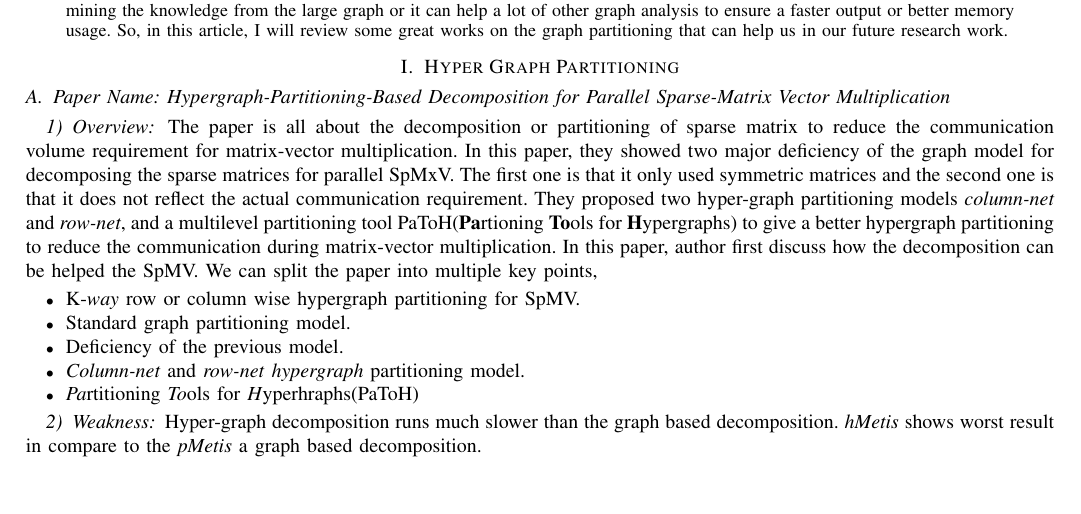
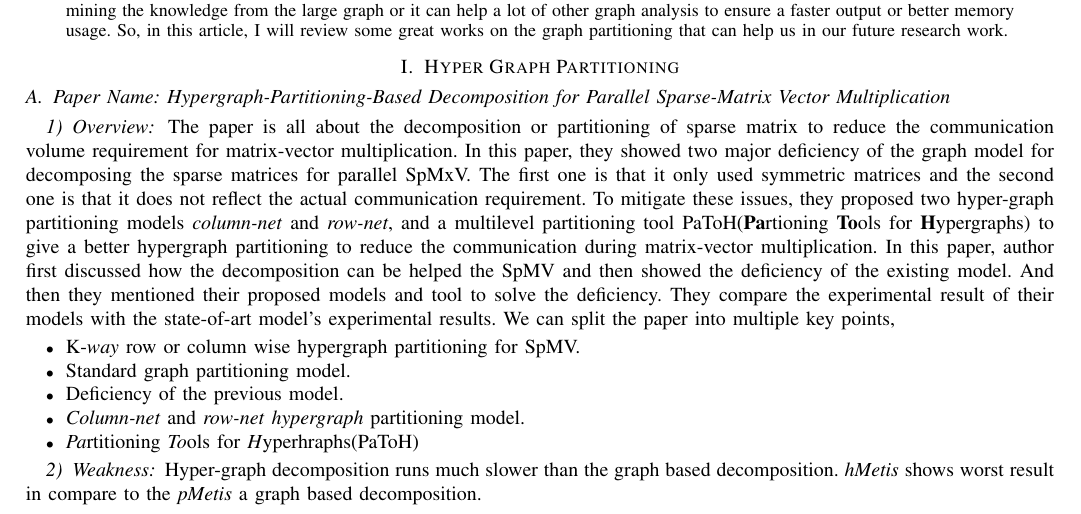
Before and after one commit to marufdsi/ResearchPaper, a LaTeX paper (GraphPartition.tex): part of page 1 of 4, cut so that both start at the same text, the shorter picture padded with empty space. Compiled offline with pdfLaTeX.

Commit message:
New File Added

```diff
--- a/GraphPartition.tex
+++ b/GraphPartition.tex
@@ -43,10 +43,12 @@ that can help us in our future research work.
 The paper is all about the decomposition or partitioning of sparse matrix to reduce the communication volume requirement for
 matrix-vector multiplication. In this paper, they showed two major deficiency of the graph model for decomposing the sparse matrices
 for parallel SpMxV. The first one is that it only used symmetric matrices and the second one is that it does not reflect the
-actual communication requirement. They proposed two hyper-graph partitioning models \textit{column-net} and \textit{row-net}, and
-a multilevel partitioning tool PaToH(\textbf{Pa}rtioning \textbf{To}ols for \textbf{H}ypergraphs) to give a better hypergraph
-partitioning to reduce the communication during matrix-vector multiplication. In this paper, author first discuss how the decomposition
-can be helped the SpMV. We can split the paper into multiple key points,
+actual communication requirement. To mitigate these issues, they proposed two hyper-graph partitioning models \textit{column-net} and \textit{row-net},
+and a multilevel partitioning tool PaToH(\textbf{Pa}rtioning \textbf{To}ols for \textbf{H}ypergraphs) to give a better hypergraph
+partitioning to reduce the communication during matrix-vector multiplication. In this paper, author first discussed how the decomposition
+can be helped the SpMV and then showed the deficiency of the existing model. And then they mentioned their proposed models and tool to solve
+the deficiency. They compare the experimental result of their models with the state-of-art model's experimental results. We can
+split the paper into multiple key points,
 \begin{itemize}
 \item K-\textit{way} row or column wise hypergraph partitioning for SpMV.
 \item Standard graph partitioning model.
```
